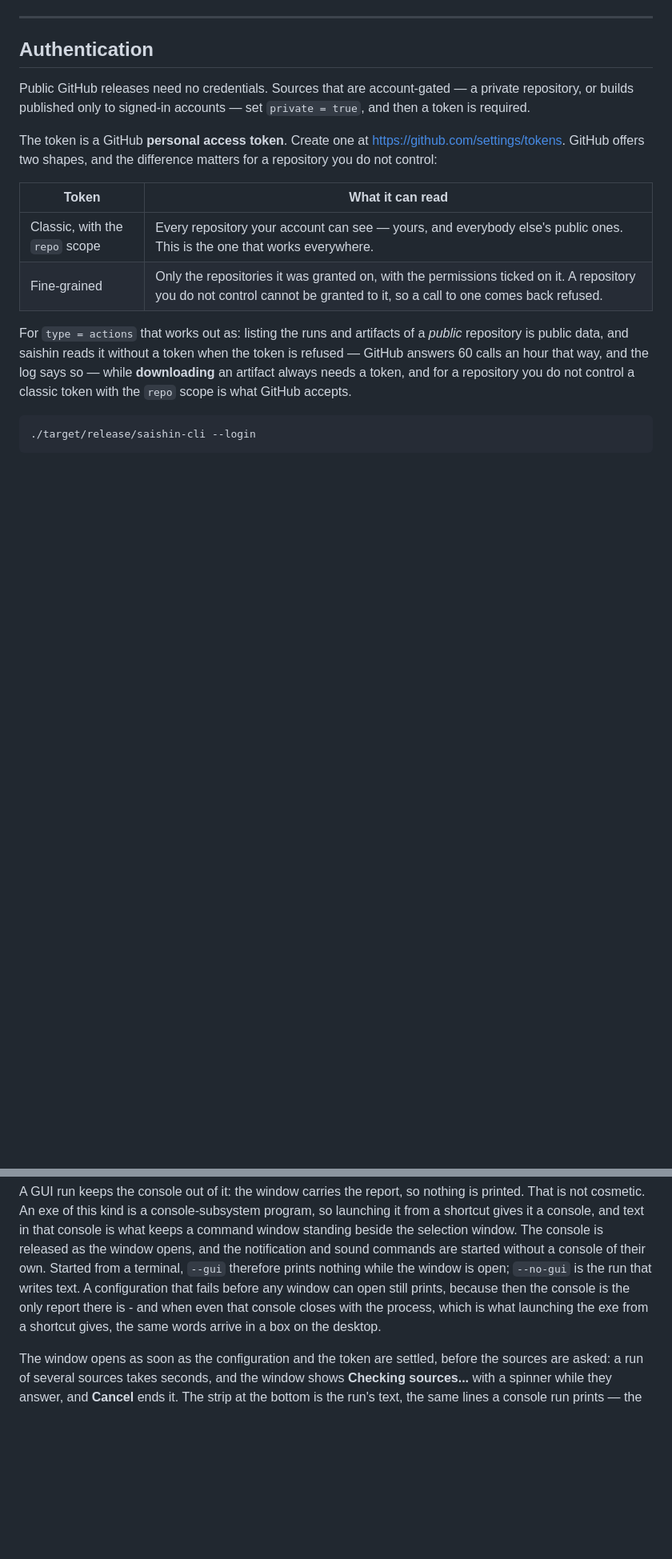
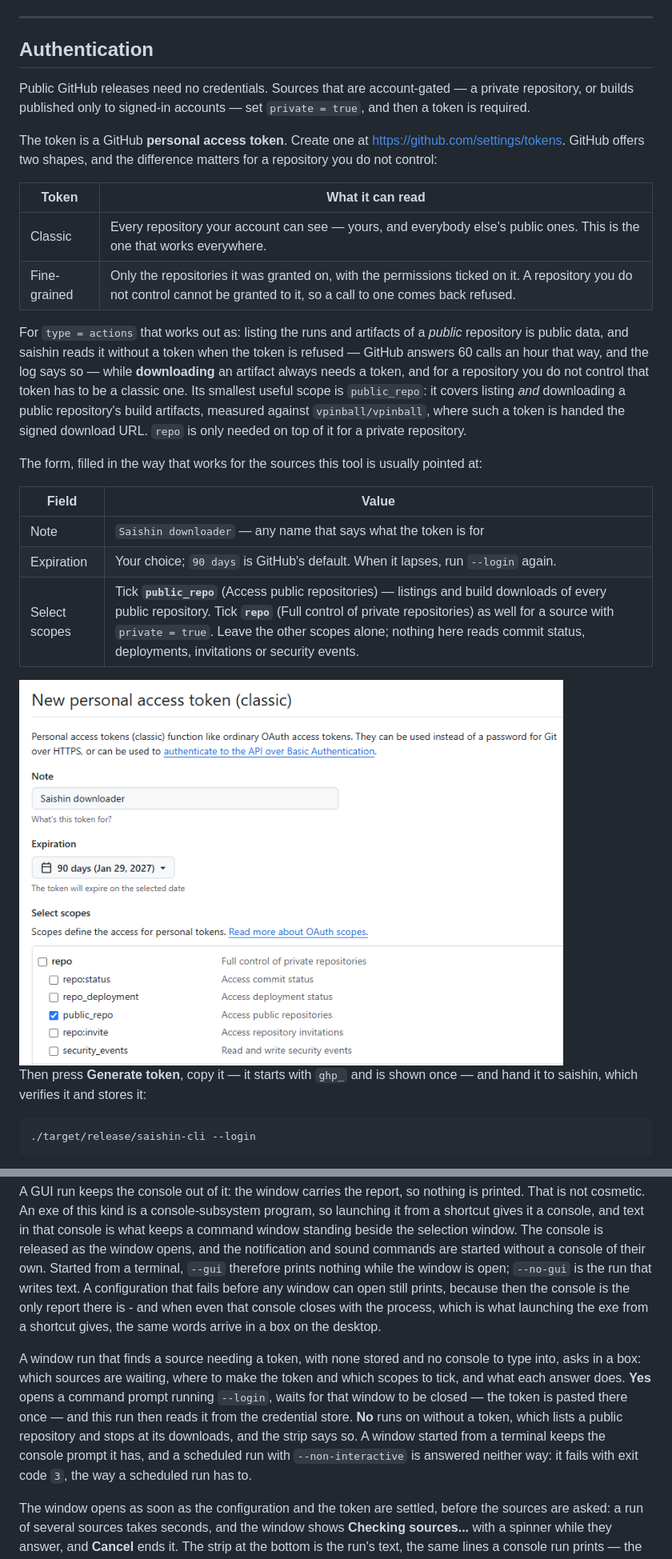
Before and after one commit to JockeJarre/Saishin, a Markdown page: README.md, 2 parts joined by grey strips. Shown at 80% size. GitHub-like rendering; pictures changed too: GitHubToken.png (added); blank space fills up the shorter version.

Commit message:
Show the token form in the README, with the scopes that are enough
The Authentication section writes out the fields of GitHub's classic-token
form - Note, Expiration, Select scopes - and carries a screenshot of the form
filled in, so the shape of the token is a thing to look at and not to guess.

Measured against vpinball/vpinball: a classic token carrying only
'public_repo' is handed the signed download URL of a build artifact, so 'repo'
is a private-repository scope and not what a public source needs. A listing of
a public repository answers 60 calls an hour without any token, and a token is
answered 5000 an hour. The two places that named 'repo' as the scope for a
public repository now name 'public_repo', and the GUI section says what the
token box asks and what its two answers do.

````diff
--- a/README.md
+++ b/README.md
@@ -258,14 +258,31 @@ matters for a repository you do not control:
 
 | Token | What it can read |
 | --- | --- |
-| Classic, with the `repo` scope | Every repository your account can see — yours, and everybody else's public ones. This is the one that works everywhere. |
+| Classic | Every repository your account can see — yours, and everybody else's public ones. This is the one that works everywhere. |
 | Fine-grained | Only the repositories it was granted on, with the permissions ticked on it. A repository you do not control cannot be granted to it, so a call to one comes back refused. |
 
 For `type = actions` that works out as: listing the runs and artifacts of a
 *public* repository is public data, and saishin reads it without a token when the
 token is refused — GitHub answers 60 calls an hour that way, and the log says so —
 while **downloading** an artifact always needs a token, and for a repository you do
-not control a classic token with the `repo` scope is what GitHub accepts.
+not control that token has to be a classic one. Its smallest useful scope is
+`public_repo`: it covers listing *and* downloading a public repository's build
+artifacts, measured against `vpinball/vpinball`, where such a token is handed the
+signed download URL. `repo` is only needed on top of it for a private repository.
+
+The form, filled in the way that works for the sources this tool is usually
+pointed at:
+
+| Field | Value |
+| --- | --- |
+| Note | `Saishin downloader` — any name that says what the token is for |
+| Expiration | Your choice; `90 days` is GitHub's default. When it lapses, run `--login` again. |
+| Select scopes | Tick **`public_repo`** (Access public repositories) — listings and build downloads of every public repository. Tick **`repo`** (Full control of private repositories) as well for a source with `private = true`. Leave the other scopes alone; nothing here reads commit status, deployments, invitations or security events. |
+
+<img src="GitHubToken.png" alt="GitHub's New personal access token (classic) form: Note 'Saishin downloader', Expiration 90 days, and public_repo ticked while repo is not" width="680" />
+
+Then press **Generate token**, copy it — it starts with `ghp_` and is shown once —
+and hand it to saishin, which verifies it and stores it:
 
 ```bash
 ./target/release/saishin-cli --login
@@ -622,6 +640,16 @@ because then the console is the only report there is - and when even that
 console closes with the process, which is what launching the exe from a shortcut
 gives, the same words arrive in a box on the desktop.
 
+A window run that finds a source needing a token, with none stored and no console
+to type into, asks in a box: which sources are waiting, where to make the token
+and which scopes to tick, and what each answer does. **Yes** opens a command
+prompt running `--login`, waits for that window to be closed — the token is
+pasted there once — and this run then reads it from the credential store. **No**
+runs on without a token, which lists a public repository and stops at its
+downloads, and the strip says so. A window started from a terminal keeps the
+console prompt it has, and a scheduled run with `--non-interactive` is answered
+neither way: it fails with exit code `3`, the way a scheduled run has to.
+
 The window opens as soon as the configuration and the token are settled, before
 the sources are asked: a run of several sources takes seconds, and the window
 shows **Checking sources...** with a spinner while they answer, and **Cancel**
````
Also changed, not shown: other parts of README.md (+4 -3 lines).
